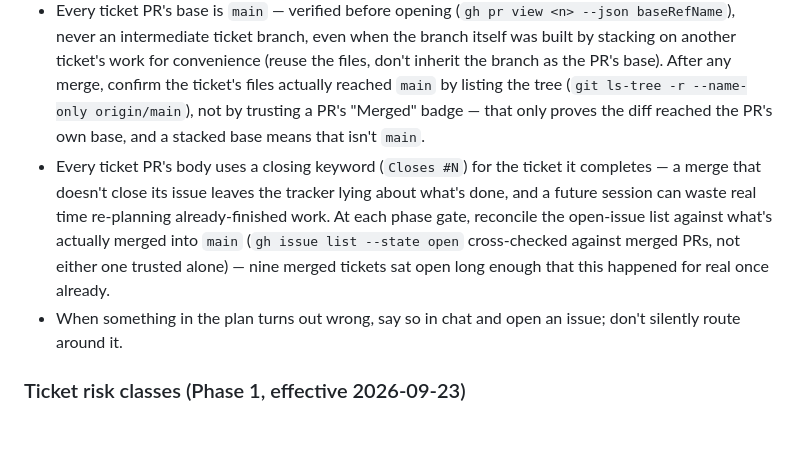
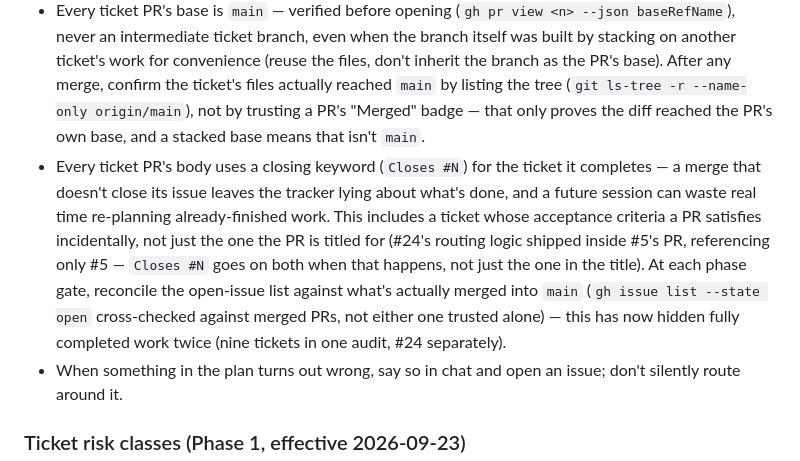
Before and after one commit to lucasfrasca-AI/compliance-rag, a Markdown page: CLAUDE.md, the part around the change. Rendered like a GitHub page; blank space fills up the shorter version.

Commit message:
docs: extend the tracker rule — incidental acceptance criteria count too
A PR that satisfies another ticket's acceptance criteria incidentally
(not just the one it's titled for) must reference that ticket's Closes #N
too. #24's case exactly: its routing logic and full test coverage shipped
inside #5's PR, which only referenced #5 — #24 sat open for a week with
nothing left to do on it.

Co-Authored-By: Claude Sonnet 5 <noreply@anthropic.com>

```diff
--- a/CLAUDE.md
+++ b/CLAUDE.md
@@ -32,7 +32,7 @@ Never: configure any telemetry, log or error endpoint outside `australia-southea
 - Use **Opus** for grilling, specs, architecture, eval design, anything touching `DECISIONS.md`. Use **Sonnet** for `/implement`, `/tdd`, adapters, parsers, fixes.
 - Small PRs. One ticket per PR. CI must be green. Never merge with a failing regression gate.
 - Every ticket PR's base is `main` — verified before opening (`gh pr view <n> --json baseRefName`), never an intermediate ticket branch, even when the branch itself was built by stacking on another ticket's work for convenience (reuse the files, don't inherit the branch as the PR's base). After any merge, confirm the ticket's files actually reached `main` by listing the tree (`git ls-tree -r --name-only origin/main`), not by trusting a PR's "Merged" badge — that only proves the diff reached the PR's own base, and a stacked base means that isn't `main`.
-- Every ticket PR's body uses a closing keyword (`Closes #N`) for the ticket it completes — a merge that doesn't close its issue leaves the tracker lying about what's done, and a future session can waste real time re-planning already-finished work. At each phase gate, reconcile the open-issue list against what's actually merged into `main` (`gh issue list --state open` cross-checked against merged PRs, not either one trusted alone) — nine merged tickets sat open long enough that this happened for real once already.
+- Every ticket PR's body uses a closing keyword (`Closes #N`) for the ticket it completes — a merge that doesn't close its issue leaves the tracker lying about what's done, and a future session can waste real time re-planning already-finished work. This includes a ticket whose acceptance criteria a PR satisfies incidentally, not just the one the PR is titled for (#24's routing logic shipped inside #5's PR, referencing only #5 — `Closes #N` goes on both when that happens, not just the one in the title). At each phase gate, reconcile the open-issue list against what's actually merged into `main` (`gh issue list --state open` cross-checked against merged PRs, not either one trusted alone) — this has now hidden fully completed work twice (nine tickets in one audit, #24 separately).
 - When something in the plan turns out wrong, say so in chat and open an issue; don't silently route around it.
 
 ### Ticket risk classes (Phase 1, effective 2026-09-23)
```
